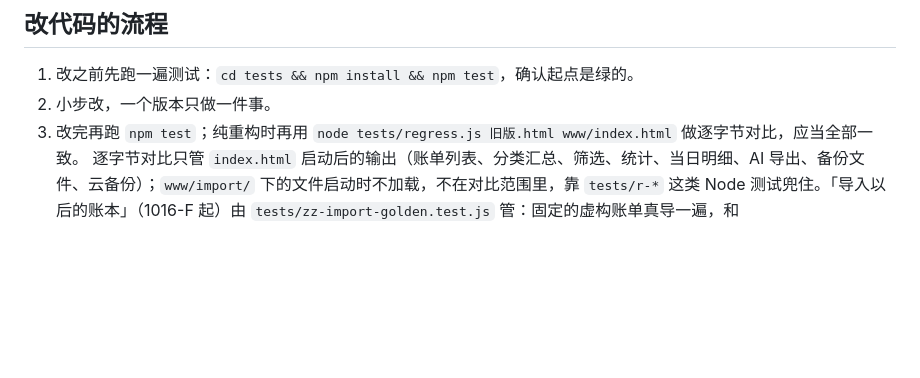
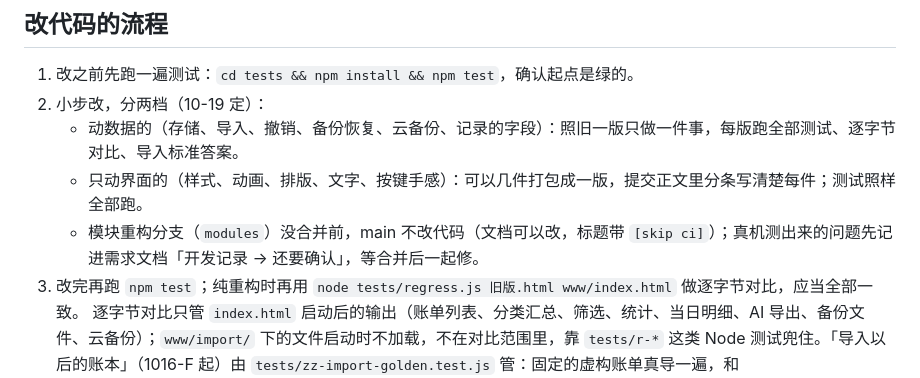
Before and after one commit to topukk45-arch/baofu-ledger, a Markdown page: CLAUDE.md, the part around the change. GitHub-like rendering; blank space fills up the shorter version.

Commit message:
改协作规矩：动数据的一版一件事，只动界面的可以几件一版；modules 分支合并前 main 不改代码 [skip ci]
- 「改代码的流程」第 2 条分两档：动数据的（存储、导入、撤销、备份恢复、云备份、记录的字段）照旧一版只做一件事，每版跑全部测试、逐字节对比、导入标准答案；只动界面的（样式、动画、排版、文字、按键手感）可以几件打包成一版，正文分条写清楚，测试照样全部跑
- 加一条：模块重构分支 modules 没合并前，main 不改代码（文档可以改，标题带 [skip ci]）；真机测出来的问题先记进「还要确认」，合并后一起修
- 只改文档，不出包

Co-Authored-By: Claude Opus 5.5 <noreply@anthropic.com>
Claude-Session: https://claude.ai/code/session_01TjzMhMqDhitMZdfmf8txyp

```diff
--- a/CLAUDE.md
+++ b/CLAUDE.md
@@ -149,7 +149,10 @@
 
 ## 改代码的流程
 1. 改之前先跑一遍测试：`cd tests && npm install && npm test`，确认起点是绿的。
-2. 小步改，一个版本只做一件事。
+2. 小步改，分两档（10-19 定）：
+   - 动数据的（存储、导入、撤销、备份恢复、云备份、记录的字段）：照旧一版只做一件事，每版跑全部测试、逐字节对比、导入标准答案。
+   - 只动界面的（样式、动画、排版、文字、按键手感）：可以几件打包成一版，提交正文里分条写清楚每件；测试照样全部跑。
+   - 模块重构分支（`modules`）没合并前，main 不改代码（文档可以改，标题带 `[skip ci]`）；真机测出来的问题先记进需求文档「开发记录 → 还要确认」，等合并后一起修。
 3. 改完再跑 `npm test`；纯重构时再用 `node tests/regress.js 旧版.html www/index.html` 做逐字节对比，应当全部一致。
    逐字节对比只管 `index.html` 启动后的输出（账单列表、分类汇总、筛选、统计、当日明细、AI 导出、备份文件、云备份）；`www/import/` 下的文件启动时不加载，不在对比范围里，靠 `tests/r-*` 这类 Node 测试兜住。「导入以后的账本」（1016-F 起）由 `tests/zz-import-golden.test.js` 管：固定的虚构账单真导一遍，和 `tests/fixtures/import-golden.json` 逐字节比；导入行为有意改了才用 `UPDATE_GOLDEN=1` 重新生成。
 4. 新功能要补测试（见 `tests/README.md`）。
```
